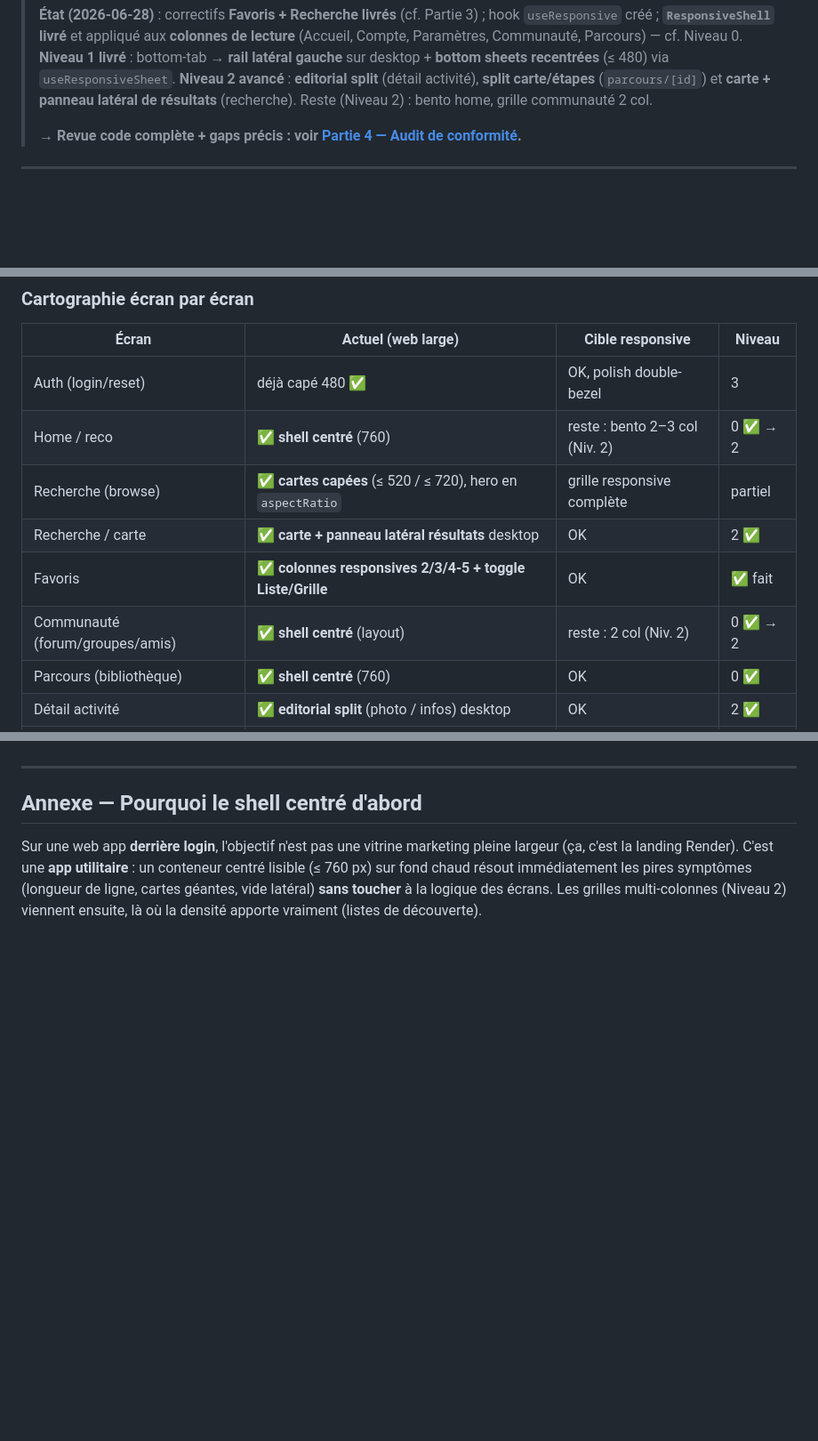
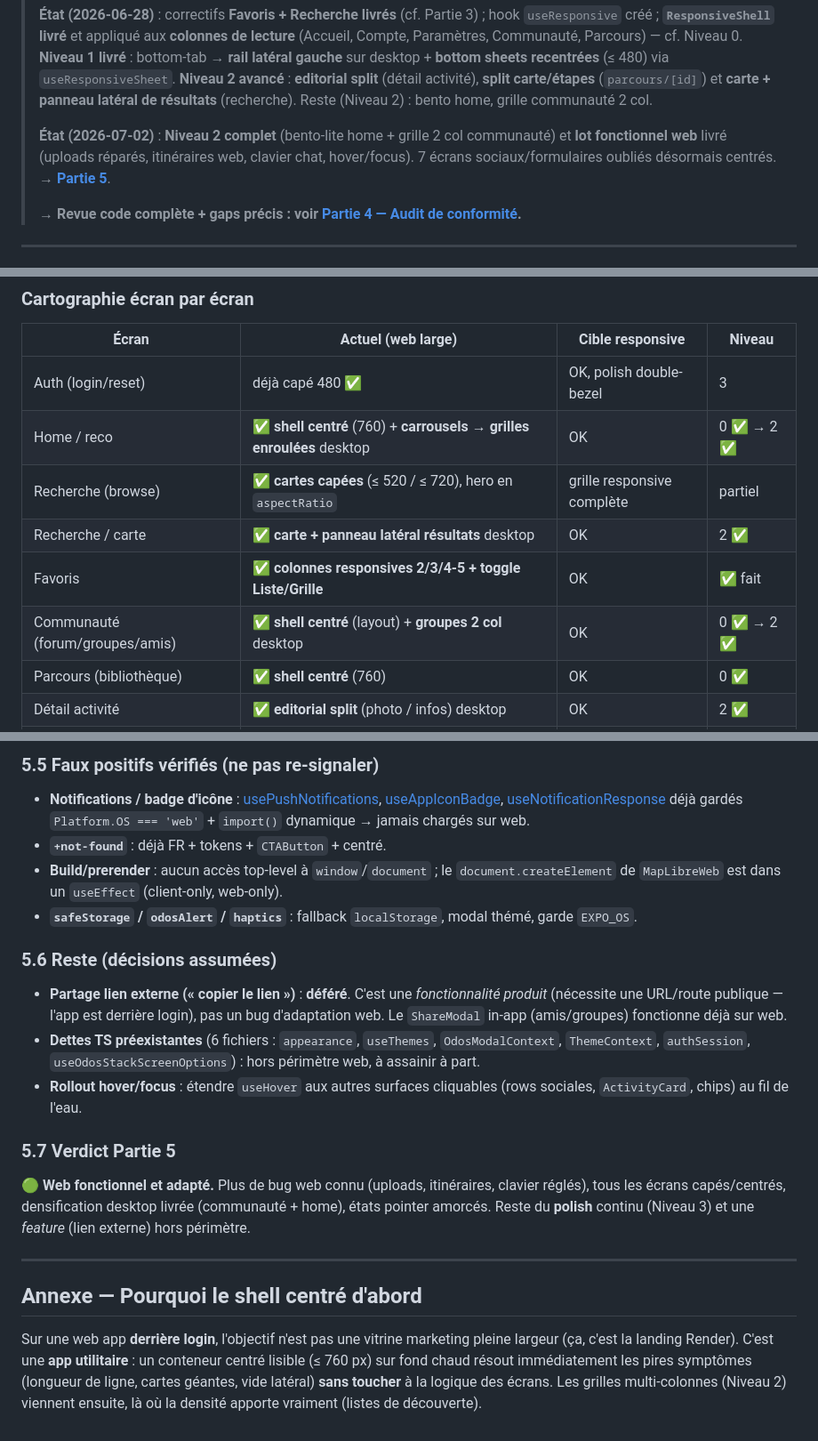
Before and after one commit to ManuelB971/ODos, a Markdown page: docs/AUDIT_RESPONSIVE_WEB.md, 3 parts joined by grey strips. Shown at 89% size. GitHub-like rendering; blank space fills up the shorter version.

```diff
--- a/docs/AUDIT_RESPONSIVE_WEB.md
+++ b/docs/AUDIT_RESPONSIVE_WEB.md
@@ -16,6 +16,10 @@
 > `useResponsiveSheet`. **Niveau 2 avancé** : **editorial split** (détail activité), **split
 > carte/étapes** (`parcours/[id]`) et **carte + panneau latéral de résultats** (recherche). Reste
 > (Niveau 2) : bento home, grille communauté 2 col.
+>
+> **État (2026-07-02)** : **Niveau 2 complet** (bento-lite home + grille 2 col communauté) et
+> **lot fonctionnel web** livré (uploads réparés, itinéraires web, clavier chat, hover/focus). 7 écrans
+> sociaux/formulaires oubliés désormais centrés. → **[Partie 5](#partie-5--audit-web--fonctionnel--finitions-2026-07-02)**.
 >
 > **→ Revue code complète + gaps précis : voir [Partie 4 — Audit de conformité](#partie-4--audit-de-conformité-revue-code-2026-06-28).**
 
@@ -144,11 +148,11 @@ Règle ~80 % du ressenti pour un effort minime.
 | Écran | Actuel (web large) | Cible responsive | Niveau |
 |-------|--------------------|--------------------|--------|
 | Auth (login/reset) | déjà capé 480 ✅ | OK, polish double-bezel | 3 |
-| Home / reco | ✅ **shell centré** (760) | reste : bento 2–3 col (Niv. 2) | 0 ✅ → 2 |
+| Home / reco | ✅ **shell centré** (760) + **carrousels → grilles enroulées** desktop | OK | 0 ✅ → 2 ✅ |
 | Recherche (browse) | ✅ **cartes capées** (≤ 520 / ≤ 720), hero en `aspectRatio` | grille responsive complète | partiel |
 | Recherche / carte | ✅ **carte + panneau latéral résultats** desktop | OK | 2 ✅ |
 | Favoris | ✅ **colonnes responsives 2/3/4-5 + toggle Liste/Grille** | OK | ✅ fait |
-| Communauté (forum/groupes/amis) | ✅ **shell centré** (layout) | reste : 2 col (Niv. 2) | 0 ✅ → 2 |
+| Communauté (forum/groupes/amis) | ✅ **shell centré** (layout) + **groupes 2 col** desktop | OK | 0 ✅ → 2 ✅ |
 | Parcours (bibliothèque) | ✅ **shell centré** (760) | OK | 0 ✅ |
 | Détail activité | ✅ **editorial split** (photo / infos) desktop | OK | 2 ✅ |
 | Parcours `[id]` | ✅ **split carte / étapes** desktop | OK | 2 ✅ |
@@ -291,3 +342,28 @@ carte de recherche). **🟡 Reste** : **bento** home et **grille 2 col** communa
+### 5.5 Faux positifs vérifiés (ne pas re-signaler)
+
+- **Notifications / badge d'icône** : [usePushNotifications](../odos-front/hooks/usePushNotifications.ts),
+  [useAppIconBadge](../odos-front/hooks/useAppIconBadge.ts), [useNotificationResponse](../odos-front/hooks/useNotificationResponse.ts)
+  déjà gardés `Platform.OS === 'web'` + `import()` dynamique → jamais chargés sur web.
+- **`+not-found`** : déjà FR + tokens + `CTAButton` + centré.
+- **Build/prerender** : aucun accès top-level à `window`/`document` ; le `document.createElement`
+  de `MapLibreWeb` est dans un `useEffect` (client-only, web-only).
+- **`safeStorage` / `odosAlert` / `haptics`** : fallback `localStorage`, modal thémé, garde `EXPO_OS`.
+
+### 5.6 Reste (décisions assumées)
+
+- **Partage lien externe (« copier le lien »)** : **déféré**. C'est une *fonctionnalité produit*
+  (nécessite une URL/route publique — l'app est derrière login), pas un bug d'adaptation web. Le
+  `ShareModal` in-app (amis/groupes) fonctionne déjà sur web.
+- **Dettes TS préexistantes** (6 fichiers : `appearance`, `useThemes`, `OdosModalContext`,
+  `ThemeContext`, `authSession`, `useOdosStackScreenOptions`) : hors périmètre web, à assainir à part.
+- **Rollout hover/focus** : étendre `useHover` aux autres surfaces cliquables (rows sociales,
+  `ActivityCard`, chips) au fil de l'eau.
+
+### 5.7 Verdict Partie 5
+
+**🟢 Web fonctionnel et adapté.** Plus de bug web connu (uploads, itinéraires, clavier réglés),
+tous les écrans capés/centrés, densification desktop livrée (communauté + home), états pointer
+amorcés. Reste du **polish** continu (Niveau 3) et une *feature* (lien externe) hors périmètre.
 
 ---
 
```
Also changed, not shown: other parts of docs/AUDIT_RESPONSIVE_WEB.md (+50 -3 lines).
